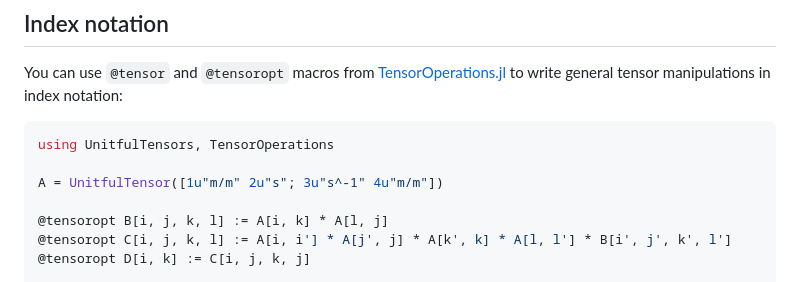
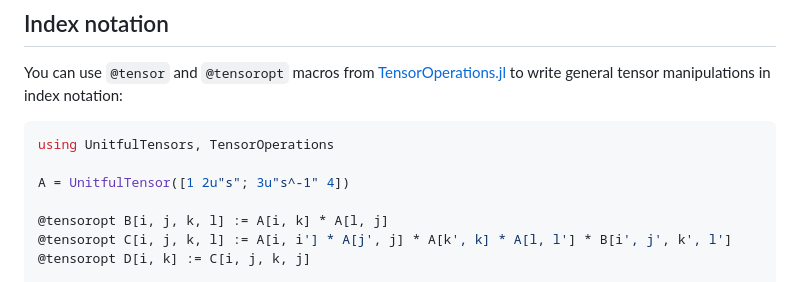
Before and after one commit to anonymous-shrew/UnitfulTensors.jl, a Markdown page: README.md, the part around the change. GitHub-like rendering.

Commit message:
Fix README and docs

````diff
--- a/README.md
+++ b/README.md
@@ -166,7 +166,7 @@ to write general tensor manipulations in index notation:
 ```julia
 using UnitfulTensors, TensorOperations
 
-A = UnitfulTensor([1u"m/m" 2u"s"; 3u"s^-1" 4u"m/m"])
+A = UnitfulTensor([1 2u"s"; 3u"s^-1" 4])
 
 @tensoropt B[i, j, k, l] := A[i, k] * A[l, j]
 @tensoropt C[i, j, k, l] := A[i, i'] * A[j', j] * A[k', k] * A[l, l'] * B[i', j', k', l']
````
Also changed, not shown: docs/src/guide.md (+1 -1 lines).
